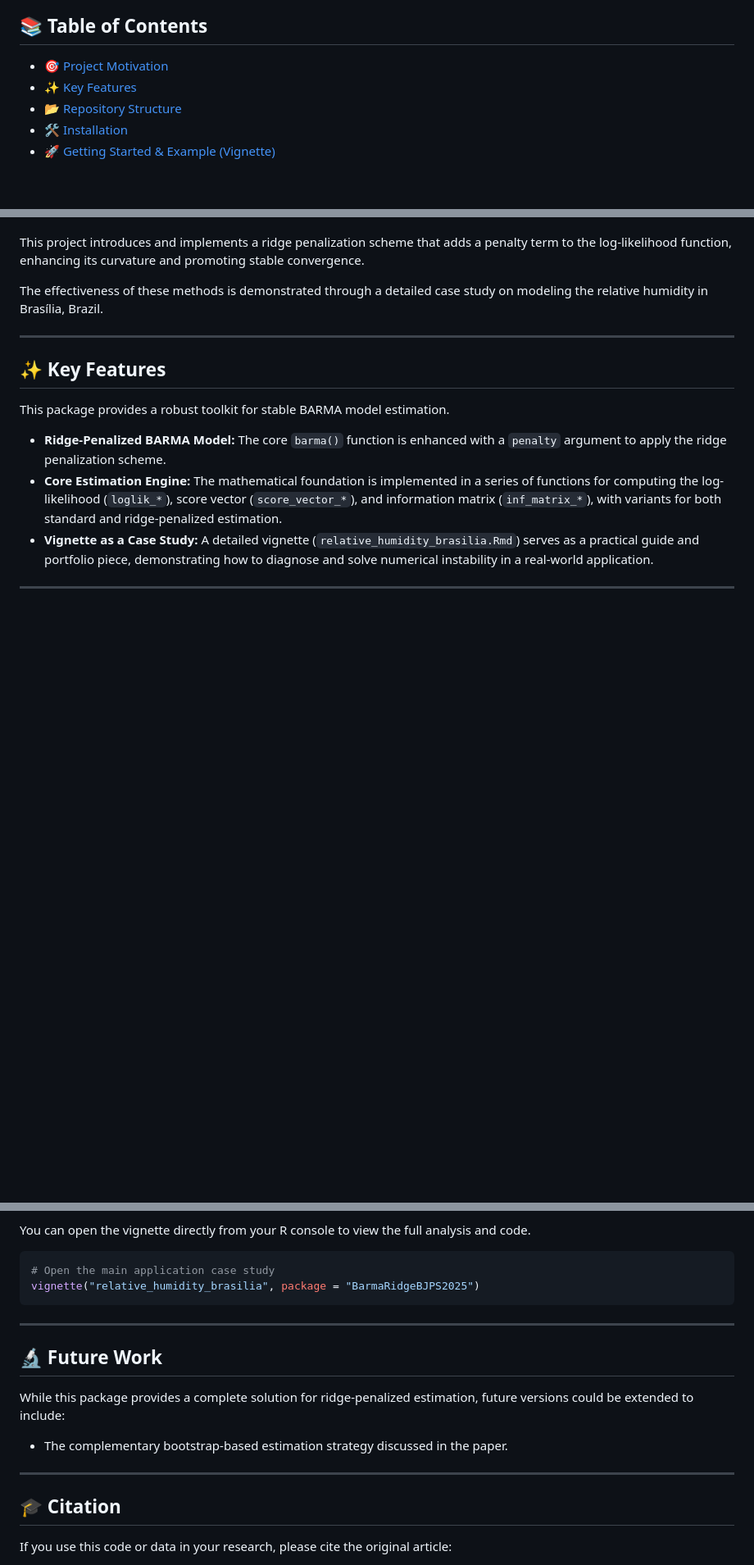
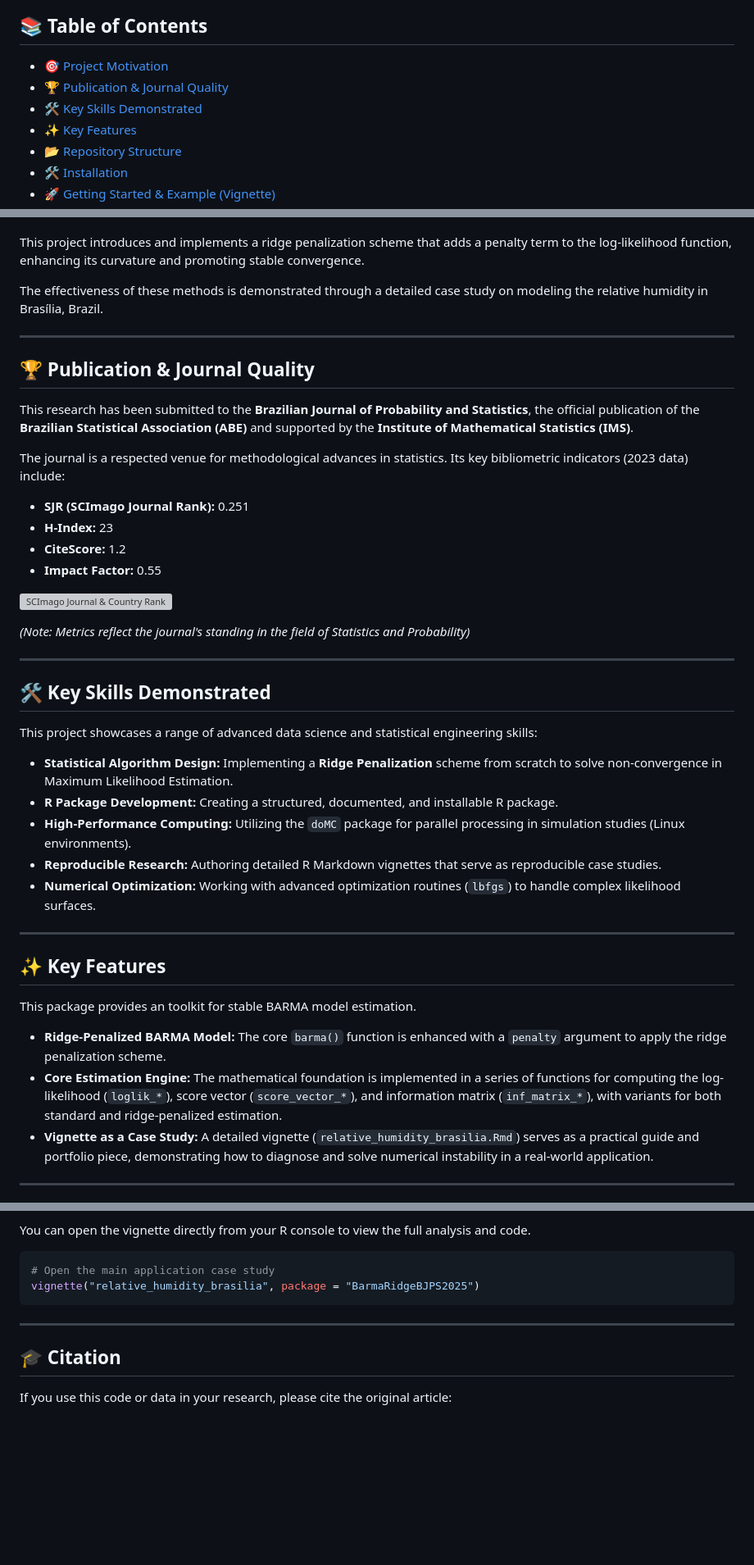
Before and after one commit to Everton-da-Costa/BarmaRidgeBJPS2025, a Markdown page: README.md, 3 parts joined by grey strips. Shown at 82% size. Rendered like a GitHub page; blank space fills up the shorter version; grey boxes are pictures that could not be loaded.

Commit message:
docs: overhaul README with journal metrics, CI badge, and structural updates
- Add CI/CD status badge
- Add SCImago journal ranking for BJPS
- Add 'Key Skills' and 'Publication Quality' sections
- Fix repository file structure tree
- Remove 'Future Work' section (feature implemented)

```diff
--- a/README.md
+++ b/README.md
@@ -13,6 +14,8 @@ Submitted to the *Brazilian Journal of Probability and Statistics*.
 ## 📚 Table of Contents
 
 - [🎯 Project Motivation](#-project-motivation)
+- [🏆 Publication & Journal Quality](#-publication--journal-quality)
+- [🛠️ Key Skills Demonstrated](#️-key-skills-demonstrated)
 - [✨ Key Features](#-key-features)
 - [📂 Repository Structure](#-repository-structure)
 - [🛠️ Installation](#️-installation)
@@ -34,9 +37,38 @@ The effectiveness of these methods is demonstrated through a detailed case study
 
 ---
 
+## 🏆 Publication & Journal Quality
+
+This research has been submitted to the **Brazilian Journal of Probability and Statistics**, the official publication of the **Brazilian Statistical Association (ABE)** and supported by the **Institute of Mathematical Statistics (IMS)**.
+
+The journal is a respected venue for methodological advances in statistics. Its key bibliometric indicators (2023 data) include:
+
+* **SJR (SCImago Journal Rank):** 0.251
+* **H-Index:** 23
+* **CiteScore:** 1.2
+* **Impact Factor:** 0.55
+
+<a href="https://www.scimagojr.com/journalsearch.php?q=19900192736&amp;tip=sid&amp;exact=no" title="SCImago Journal &amp; Country Rank"><img border="0" src="https://www.scimagojr.com/journal_img.php?id=19900192736" alt="SCImago Journal &amp; Country Rank" /></a>
+
+*(Note: Metrics reflect the journal's standing in the field of Statistics and Probability)*
+
+---
+
+## 🛠️ Key Skills Demonstrated
+
+This project showcases a range of advanced data science and statistical engineering skills:
+
+* **Statistical Algorithm Design:** Implementing a **Ridge Penalization** scheme from scratch to solve non-convergence in Maximum Likelihood Estimation.
+* **R Package Development:** Creating a structured, documented, and installable R package.
+* **High-Performance Computing:** Utilizing the `doMC` package for parallel processing in simulation studies (Linux environments).
+* **Reproducible Research:** Authoring detailed R Markdown vignettes that serve as reproducible case studies.
+* **Numerical Optimization:** Working with advanced optimization routines (`lbfgs`) to handle complex likelihood surfaces.
+
+---
+
 ## ✨ Key Features
 
-This package provides a robust toolkit for stable BARMA model estimation.
+This package provides an toolkit for stable BARMA model estimation.
 
 * **Ridge-Penalized BARMA Model:** The core `barma()` function is enhanced with a `penalty` argument to apply the ridge penalization scheme.
 * **Core Estimation Engine:** The mathematical foundation is implemented in a series of functions for computing the log-likelihood (`loglik_*`), score vector (`score_vector_*`), and information matrix (`inf_matrix_*`), with variants for both standard and ridge-penalized estimation.
@@ -127,13 +161,6 @@ vignette("relative_humidity_brasilia", package = "BarmaRidgeBJPS2025")
 
 ---
 
-## 🔬 Future Work
-While this package provides a complete solution for ridge-penalized estimation, future versions could be extended to include:
-
-* The complementary bootstrap-based estimation strategy discussed in the paper.
-
----
-
 ## 🎓 Citation
 
 If you use this code or data in your research, please cite the original article:
```
Also changed, not shown: other parts of README.md (+4 -1 lines).
